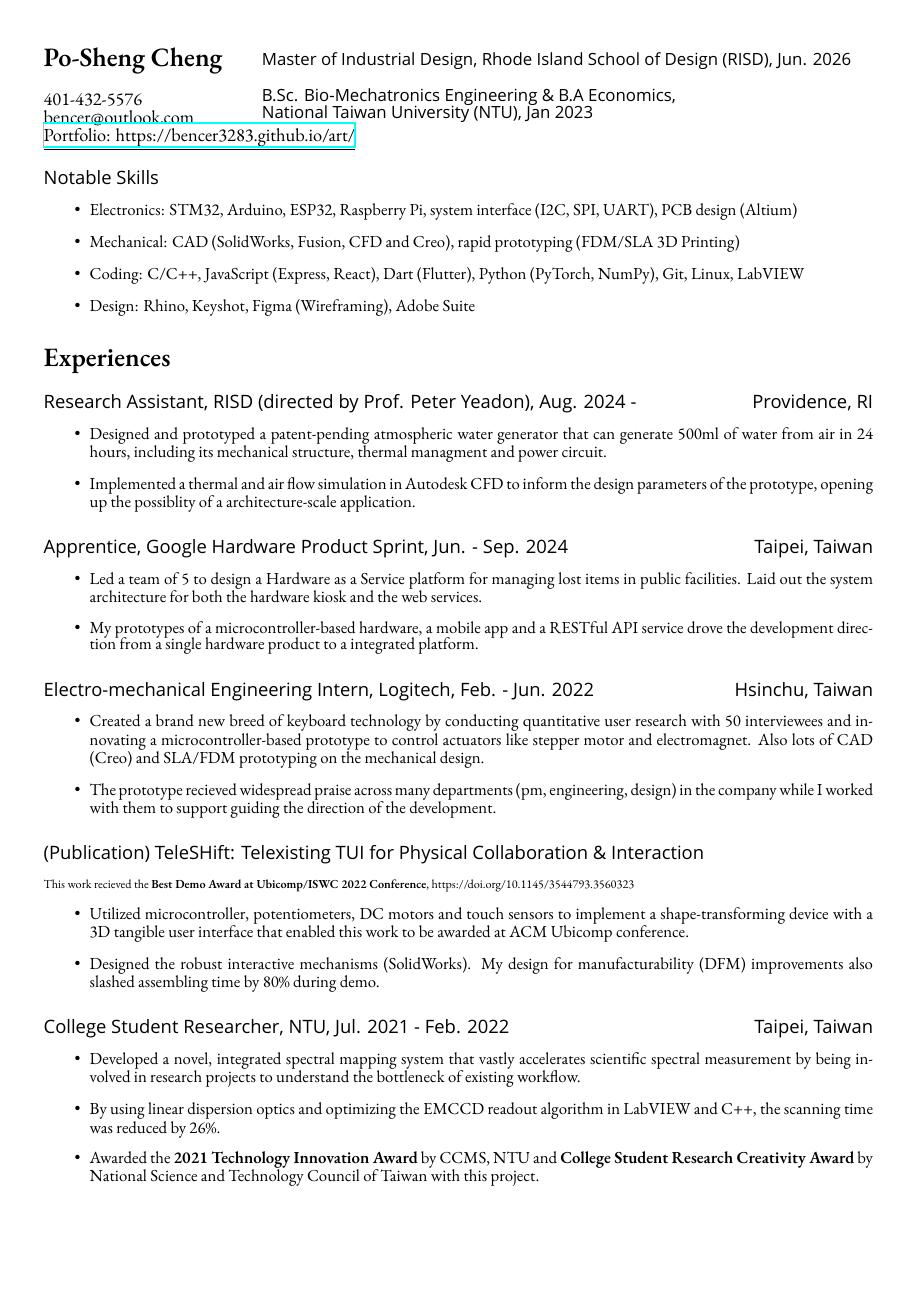
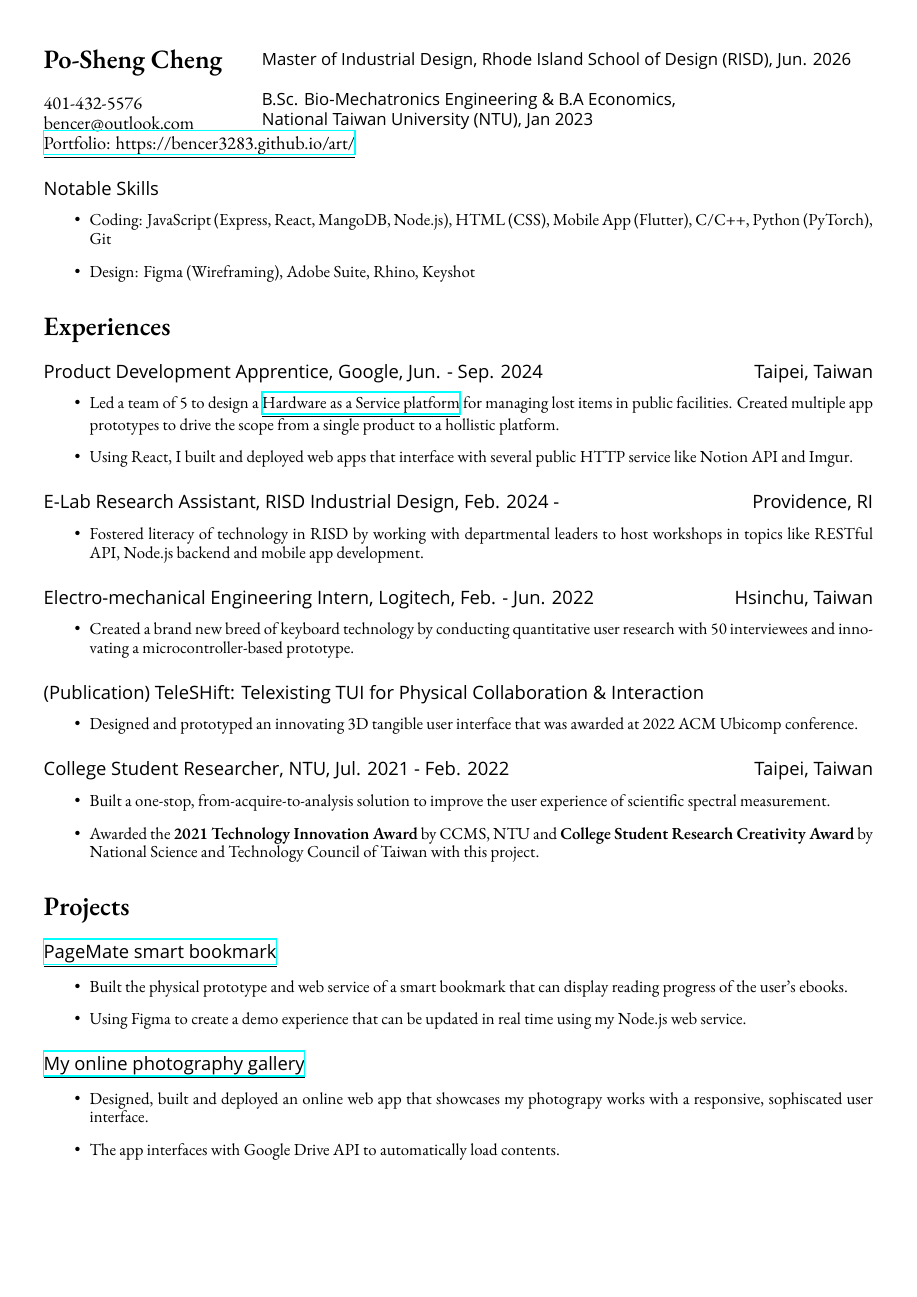
Before and after one commit to bencer3283/resume, a LaTeX CV (CV.tex): page 1 of 2 before the commit and the whole page after it. Compiled offline with XeLaTeX; a missing font is replaced by an installed copy or a similar font.

Commit message:
update for summer-25

```diff
--- a/CV.tex
+++ b/CV.tex
@@ -26,7 +26,7 @@
 % \setmonofont{Roboto Mono}
 % \XeTeXlinebreaklocale "zh"             %這兩行一定要加，中文才能自動換行
 % \XeTeXlinebreakskip = 0pt plus 1pt     %這兩行一定要加，中文才能自動換行
-\renewcommand{\baselinestretch}{0.8}
+\renewcommand{\baselinestretch}{0.9}
 % \renewcommand{\figurename}{圖}
 % \renewcommand{\tablename}{表}
 % \renewcommand{\abstractname}{摘要}
@@ -55,10 +55,8 @@
 %{\small \noindent I am an aspiring prototype engineer with 5 years of experiences across a wide range of products.}
 \subsection*{Notable Skills}
 { \small \begin{itemize}
-    \item Electronics: STM32, Arduino, ESP32, Raspberry Pi, system interface (I2C, SPI, UART), PCB design (Altium)
-    \item Mechanical: CAD (SolidWorks, Fusion, CFD and Creo), rapid prototyping (FDM/SLA 3D Printing)
-    \item Coding: C/C++, JavaScript (Express, React), Dart (Flutter), Python (PyTorch, NumPy), Git, Linux, LabVIEW
-    \item Design: Rhino, Keyshot, Figma (Wireframing), Adobe Suite
+    \item Coding: JavaScript (Express, React, MangoDB, Node.js), HTML (CSS), Mobile App (Flutter), C/C++, Python (PyTorch), Git
+    \item Design: Figma (Wireframing), Adobe Suite, Rhino, Keyshot
 \end{itemize}}
     \section*{Experiences}
     % \subsection*{Graduate Instructor, RISD Co-Works Lab, Sep. 2024 -  \hfill Providence, RI}
@@ -68,45 +66,43 @@
     %         \item
     %     \end{itemize}
     %     }
-    \subsection*{Research Assistant, RISD (directed by Prof. Peter Yeadon), Aug. 2024 - \hfill Providence, RI}
-        { \small
-        \begin{itemize}
-            \item Designed and prototyped a patent-pending atmospheric water generator that can generate 500ml of water from air in 24 hours, including its mechanical structure, thermal managment and power circuit.
-            \item Implemented a thermal and air flow simulation in Autodesk CFD to inform the design parameters of the prototype, opening up the possiblity of a architecture-scale application.
-        \end{itemize}
-        }
-    \subsection*{Apprentice, Google Hardware Product Sprint, Jun. - Sep. 2024\hfill Taipei, Taiwan}
+    % \subsection*{Research Assistant, RISD (directed by Prof. Peter Yeadon), Aug. 2024 - \hfill Providence, RI}
+    %     { \small
+    %     \begin{itemize}
+    %         \item Designed and prototyped a patent-pending atmospheric water generator that can generate 500ml of water from air in 24 hours, including its mechanical structure, thermal managment and power circuit.
+    %         \item Implemented a thermal and air flow simulation in Autodesk CFD to inform the design parameters of the prototype, opening up the possiblity of a architecture-scale application.
+    %     \end{itemize}
+    %     }
+    \subsection*{Product Development Apprentice, Google, Jun. - Sep. 2024\hfill Taipei, Taiwan}
         { \small
         %UX survey, mechanics design
         \begin{itemize}
-            \item Led a team of 5 to design a Hardware as a Service platform for managing lost items in public facilities. Laid out the system architecture for both the hardware kiosk and the web services.
-            \item My prototypes of a microcontroller-based hardware, a mobile app and a RESTful API service drove the development direction from a single hardware product to a integrated platform.
+            \item Led a team of 5 to design a \href{https://bencer3283.github.io/portfolio/nexus/}{\underline{Hardware as a Service platform}} for managing lost items in public facilities. Created multiple app prototypes to drive the scope from a single product to a hollistic platform.
+            \item Using React, I built and deployed web apps that interface with several public HTTP service like Notion API and Imgur.
         \end{itemize}
         }
-    % \subsection*{E-Lab Research Assistant, RISD Industrial Design, Feb. 2024 -  \hfill Providence, RI}
-    %     { \small
-    %     \begin{itemize}
-    %         \item Fostered literacy of technology in RISD by working with professors and department leaders to design devices and curriculums in topics like electronics circuit, Arduino/ESP32, RESTful API and web backend development and mobile app development.
-    %     \end{itemize}
-    %     }
+    \subsection*{E-Lab Research Assistant, RISD Industrial Design, Feb. 2024 -  \hfill Providence, RI}
+        { \small
+        \begin{itemize}
+            \item Fostered literacy of technology in RISD by working with departmental leaders to host workshops in topics like RESTful API, Node.js backend and mobile app development.
+        \end{itemize}
+        }
     \subsection*{Electro-mechanical Engineering Intern, Logitech, Feb. - Jun. 2022\hfill Hsinchu, Taiwan}
         { \small
         %UX survey, mechanics design
         \begin{itemize}
-            \item Created a brand new breed of keyboard technology by conducting quantitative user research with 50 interviewees and innovating a microcontroller-based prototype to control actuators like stepper motor and electromagnet. Also lots of CAD (Creo) and SLA/FDM prototyping on the mechanical design.
-            \item The prototype recieved widespread praise across many departments (pm, engineering, design) in the company while I worked with them to support guiding the direction of the development.
+            \item Created a brand new breed of keyboard technology by conducting quantitative user research with 50 interviewees and innovating a microcontroller-based prototype.
         \end{itemize}
         }
     \subsection*{(Publication) TeleSHift: Telexisting TUI for Physical Collaboration \& Interaction}
     { \small
-    {\scriptsize
+    %{\scriptsize
     %Andrew Chen, Tzu-Ling Yang, Shu-Yan Cheng, \textbf{Po-Sheng Cheng}, Tzu-Han Lin, and Kaiyuan Lin. 2022.
-    This work recieved the \textbf{Best Demo Award at Ubicomp/ISWC 2022 Conference}%, September 11-15, 2022, Cambridge, United Kingdom. ACM, New York, NY, USA, 4 pages.
-    , https://doi.org/10.1145/3544793.3560323}
+    %This work recieved the \textbf{Best Demo Award at Ubicomp/ISWC 2022 Conference}%, September 11-15, 2022, Cambridge, United Kingdom. ACM, New York, NY, USA, 4 pages.
+    %, https://doi.org/10.1145/3544793.3560323}
         %\vspace*{4pt} \newline Human computer interaction
         \begin{itemize}
-            \item Utilized microcontroller, potentiometers, DC motors and touch sensors to implement a shape-transforming device with a 3D tangible user interface that enabled this work to be awarded at ACM Ubicomp conference.
-            \item Designed the robust interactive mechanisms (SolidWorks). My design for manufacturability (DFM) improvements also slashed assembling time by 80\% during demo.
+            \item Designed and prototyped an innovating 3D tangible user interface that was awarded at 2022 ACM Ubicomp conference.
         \end{itemize}
         }
     %\section*{Experiences
@@ -121,8 +117,8 @@
         { \small
         %Software development, system integration
         \begin{itemize}
-            \item Developed a novel, integrated spectral mapping system that vastly accelerates scientific spectral measurement by being involved in research projects to understand the bottleneck of existing workflow.
+            % \item Developed a novel, integrated spectral mapping system that vastly improves the workflow of spectral measurement by being involved in research projects to understand the existing bottleneck.
             %integrates several electrical/optical components like imaging sensors (EMCCD) with LabVIEW and C++. %\newline \href{https://bencer3283.github.io/experiences/collegeStudentResearch/}{\underline{Details linked here.}}
-            \item By using linear dispersion optics and optimizing the EMCCD readout algorithm in LabVIEW and C++, the scanning time was reduced by 26\%.
+            \item Built a one-stop, from-acquire-to-analysis solution to improve the user experience of scientific spectral measurement.
             \item Awarded the \textbf{2021 Technology Innovation Award} by CCMS, NTU and \textbf{College Student Research Creativity Award} by National Science and Technology Council of Taiwan with this project.
         \end{itemize}}
@@ -136,5 +125,28 @@
-        \end{itemize}
-        }
+        % \subsection*{Project Lead, Bio-Electromagnetics Laboratory, NTU, May. 2020 - Jul. 2022\hfill Taipei, Taiwan}
+        % { \small
+        % %Electrical system integration, mechanics design
+        % \begin{itemize}
+        %     \item Designed an device to monitor the amount of insects in farm fields including a custom PCB with wireless capabilities and rigorous mechanisms.
+        %     %\item Created a git-based collaboration workflow for SolidWorks and a Notion-based BOM managment system to help me track quotes from vendors as well as the changes in design.
+        %     %\item Technical aspect involved industrial automation, IoT with Arduino (XBee), PCB design (Altium), SolidWorks and MySQL.
+        % \end{itemize}
+        % }
+
+\section*{Projects}
+\subsection*{\href{https://bencer3283.github.io/portfolio/pagemate/}{\underline{PageMate smart bookmark}}}
+{\small
+\begin{itemize}
+    \item Built the physical prototype and web service of a smart bookmark that can display reading progress of the user's ebooks.
+    \item Using Figma to create a demo experience that can be updated in real time using my Node.js web service.
+\end{itemize}
+}
+\subsection*{\href{https://photographic-gallery-of-posheng.netlify.app}{\underline{My online photography gallery}}}
+{\small
+\begin{itemize}
+    \item Designed, built and deployed an online web app that showcases my photograpy works with a responsive, sophiscated user interface.
+    \item The app interfaces with Google Drive API to automatically load contents.
+\end{itemize}
+}
 
 
 \end{document}
```
Also changed, not shown: CV.pdf, CV.tex (7 more changed lines).
